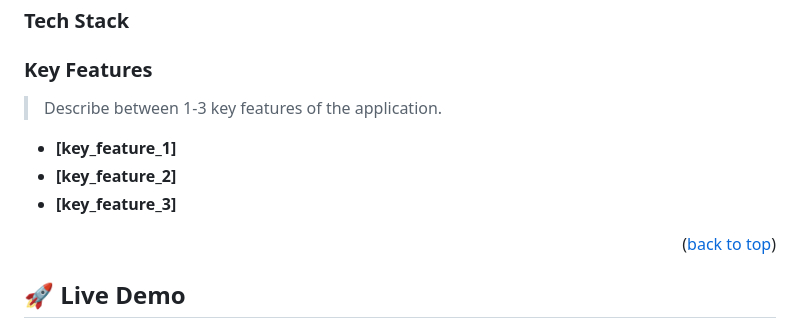
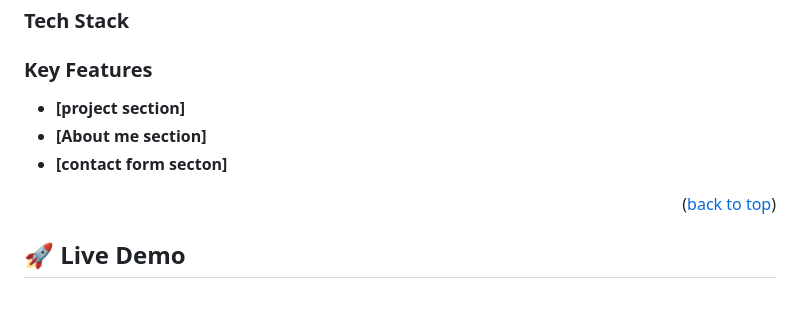
Before and after one commit to samreenmj/Portfolio-mobile--first, a Markdown page: README.md, the part around the change. GitHub-like rendering; blank space fills up the shorter version.

Commit message:
Update README.md
Modify key features.

```diff
--- a/README.md
+++ b/README.md
@@ -41,11 +41,9 @@ Add text the "Hello Microverse" in my this project.
 
 ### Key Features <a name="key-features"></a>
 
-> Describe between 1-3 key features of the application.
-
-- **[key_feature_1]**
-- **[key_feature_2]**
-- **[key_feature_3]**
+- **[project section]**
+- **[About me section]**
+- **[contact form secton]**
 
 <p align="right">(<a href="#readme-top">back to top</a>)</p>
 
```
